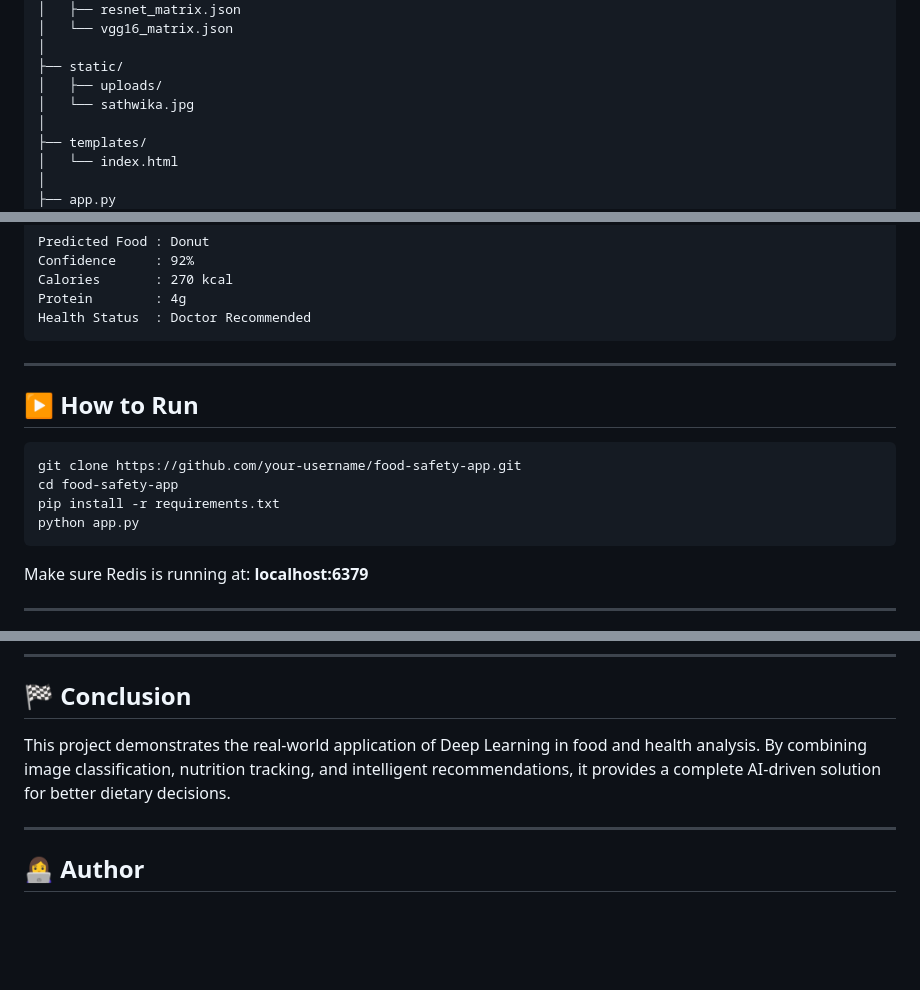
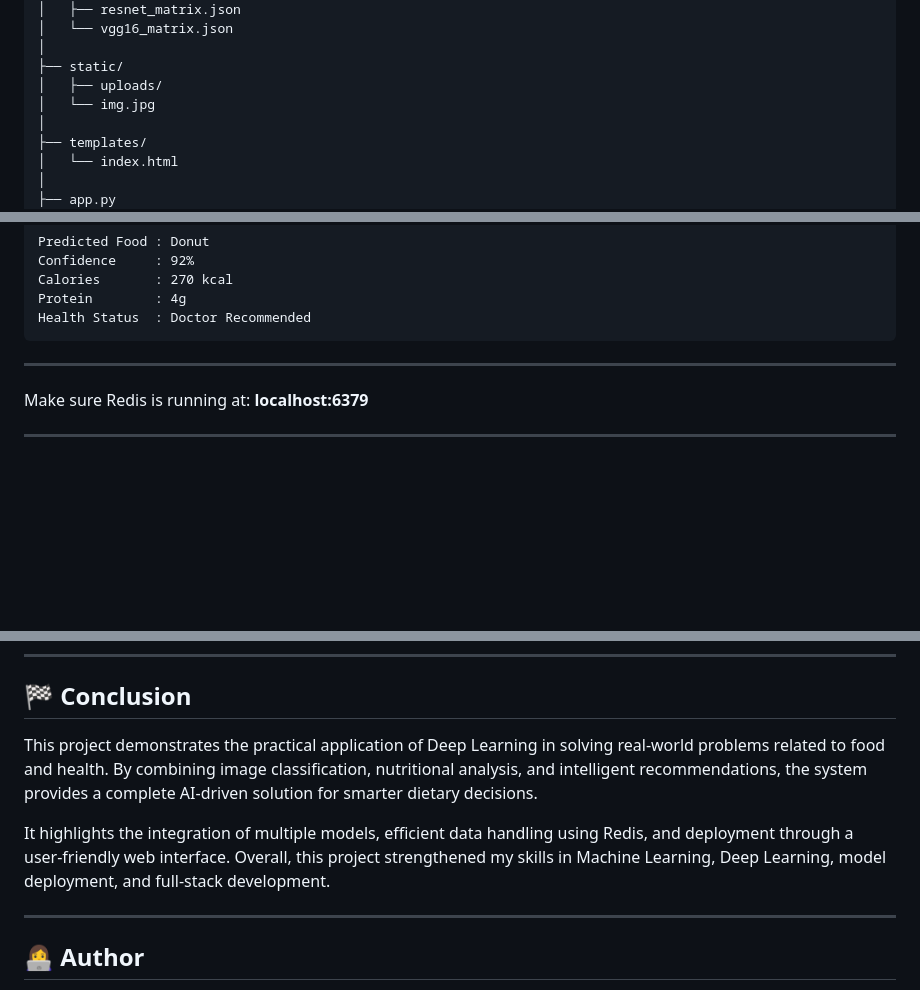
Before and after one commit to satwikapallapu/Food-safety-for-Better-Health, a Markdown page: README.md, 3 parts joined by grey strips. GitHub-like rendering; blank space fills up the shorter version.

```diff
--- a/README.md
+++ b/README.md
@@ -139,7 +139,7 @@ Food-Safety-App/
 │
 ├── static/
 │   ├── uploads/
-│   └── sathwika.jpg
+│   └── img.jpg
 │
 ├── templates/
 │   └── index.html
@@ -170,14 +170,6 @@ Health Status  : Doctor Recommended
 
 <hr>
 
-<h2>▶️ How to Run</h2>
-
-<pre>
-git clone https://github.com/your-username/food-safety-app.git
-cd food-safety-app
-pip install -r requirements.txt
-python app.py
-</pre>
 
 <p>Make sure Redis is running at: <b>localhost:6379</b></p>
 
@@ -205,9 +197,9 @@ python app.py
 
 <h2>🏁 Conclusion</h2>
 <p>
-This project demonstrates the real-world application of Deep Learning in food and health analysis.
-By combining image classification, nutrition tracking, and intelligent recommendations,
-it provides a complete AI-driven solution for better dietary decisions.
+This project demonstrates the practical application of Deep Learning in solving real-world problems related to food and health. By combining image classification, nutritional analysis, and intelligent recommendations, the system provides a complete AI-driven solution for smarter dietary decisions.
+
+It highlights the integration of multiple models, efficient data handling using Redis, and deployment through a user-friendly web interface. Overall, this project strengthened my skills in Machine Learning, Deep Learning, model deployment, and full-stack development.
 </p>
 
 <hr>
```
